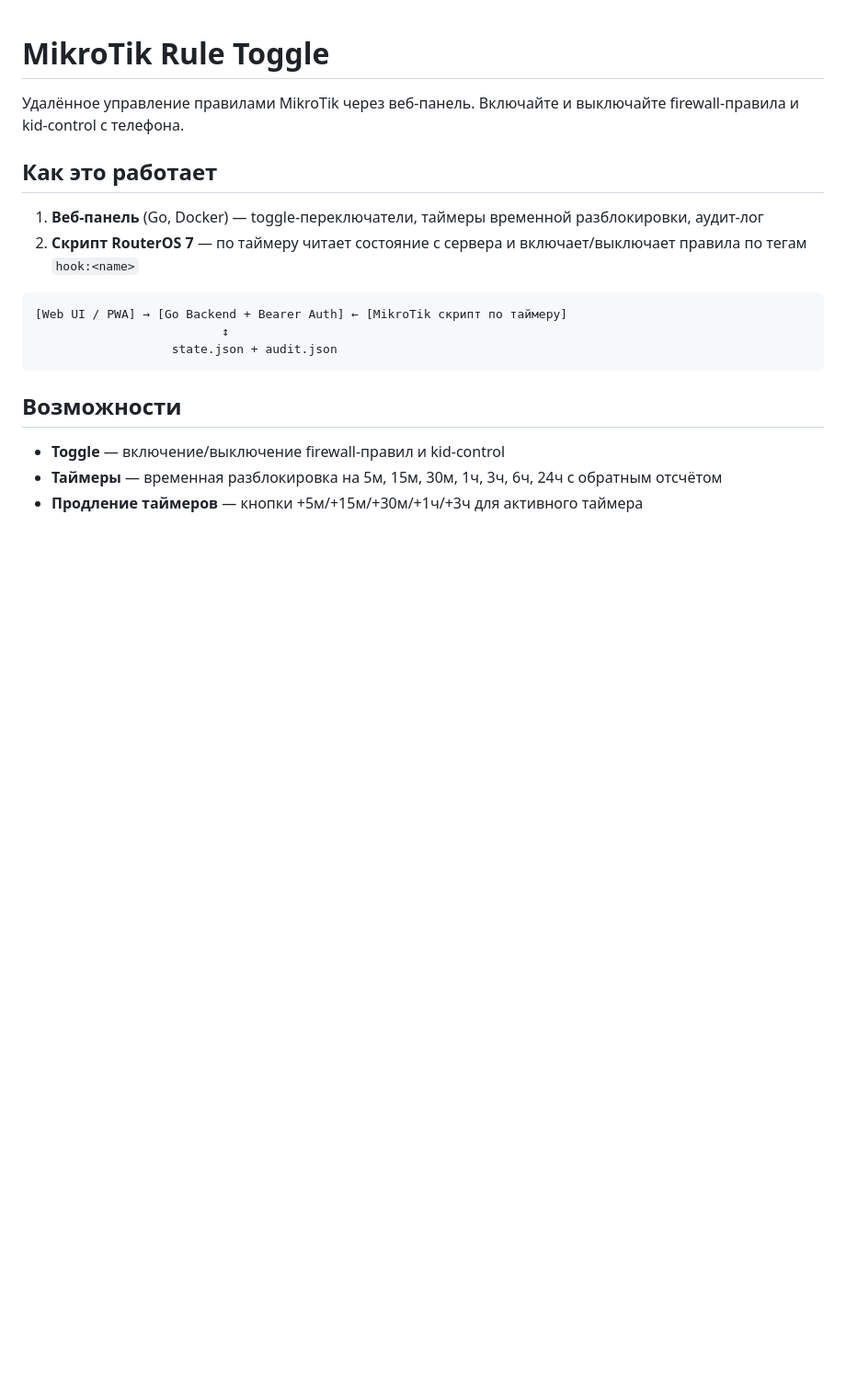
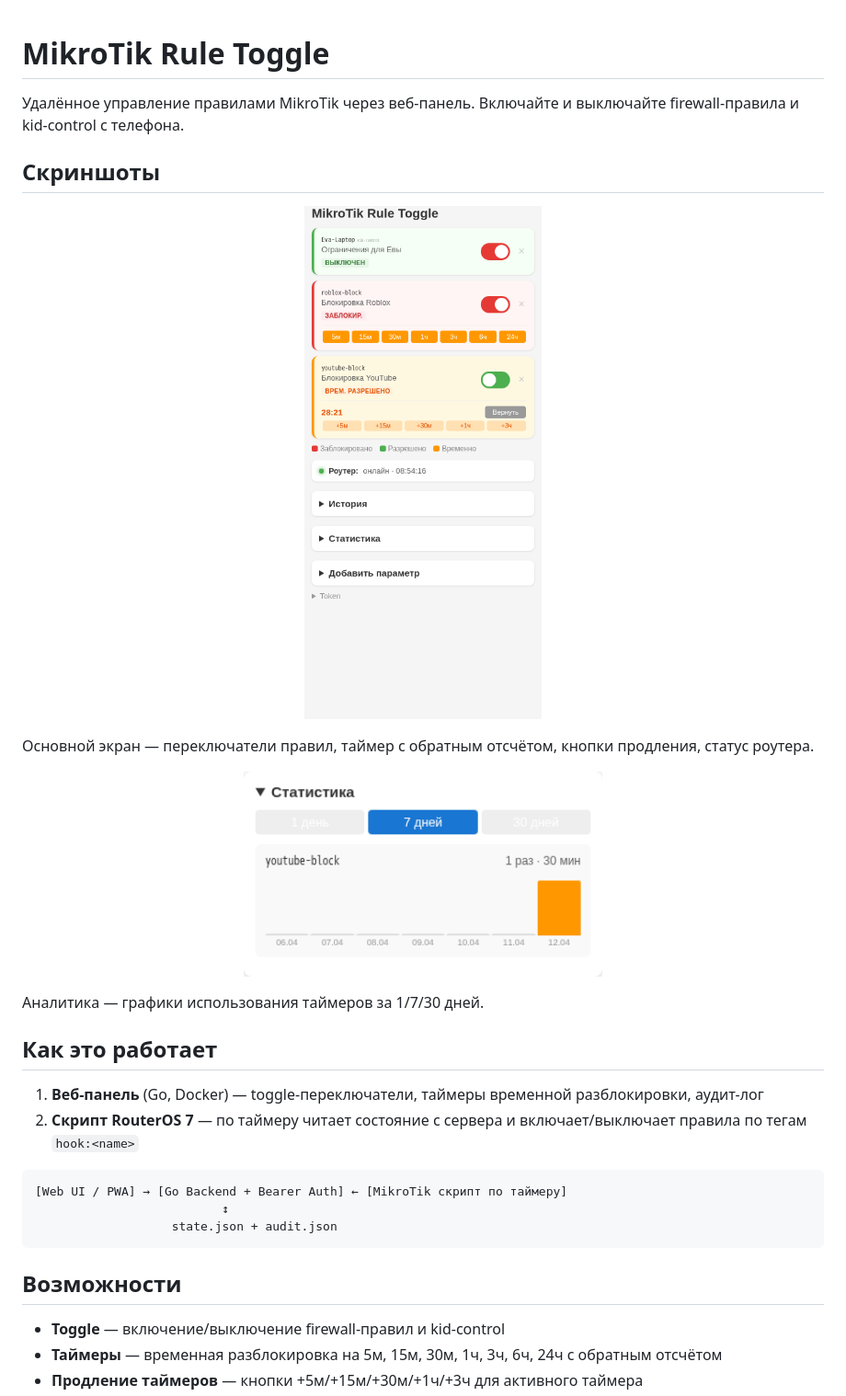
Before and after one commit to mogilevich/mikrotik-rule-toggle, a Markdown page: README.md, the part around the change. Shown at 92% size. Drawn GitHub-style; pictures changed too: docs/screenshot-main.png (added), docs/screenshot-stats.png (added); blank space fills up the shorter version.

Commit message:
Add UI screenshots to README
Co-Authored-By: Claude Opus 4.6 (1M context) <noreply@anthropic.com>

```diff
--- a/README.md
+++ b/README.md
@@ -1,6 +1,20 @@
 # MikroTik Rule Toggle
 
 Удалённое управление правилами MikroTik через веб-панель. Включайте и выключайте firewall-правила и kid-control с телефона.
+
+## Скриншоты
+
+<p align="center">
+  <img src="docs/screenshot-main.png" alt="Основной экран" width="390">
+</p>
+
+Основной экран — переключатели правил, таймер с обратным отсчётом, кнопки продления, статус роутера.
+
+<p align="center">
+  <img src="docs/screenshot-stats.png" alt="Статистика" width="390">
+</p>
+
+Аналитика — графики использования таймеров за 1/7/30 дней.
 
 ## Как это работает
 
```
